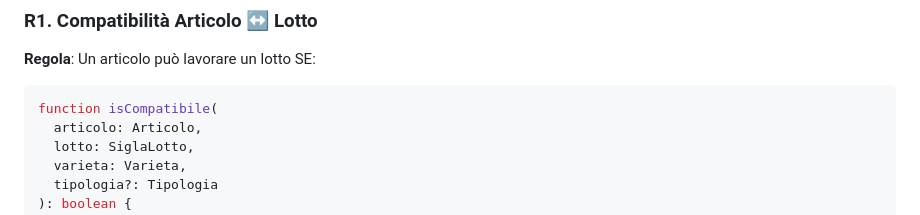
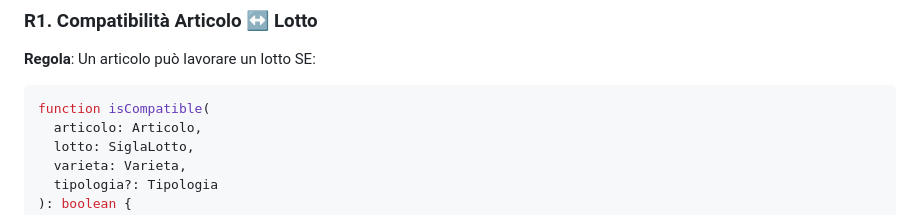
Before and after one commit to GoatyCoder/AgriTrack-app, a Markdown page: AGENTS.md, the part around the change. GitHub-like rendering.

Commit message:
Update AGENTS.md
Co-authored-by: gemini-code-assist[bot] <176961590+gemini-code-assist[bot]@users.noreply.github.com>

````diff
--- a/AGENTS.md
+++ b/AGENTS.md
@@ -395,7 +395,7 @@ interface CategoriaCommerciale {
 **Regola**: Un articolo può lavorare un lotto SE:
 
 ```typescript
-function isCompatibile(
+function isCompatible(
   articolo: Articolo,
   lotto: SiglaLotto,
   varieta: Varieta,
````
